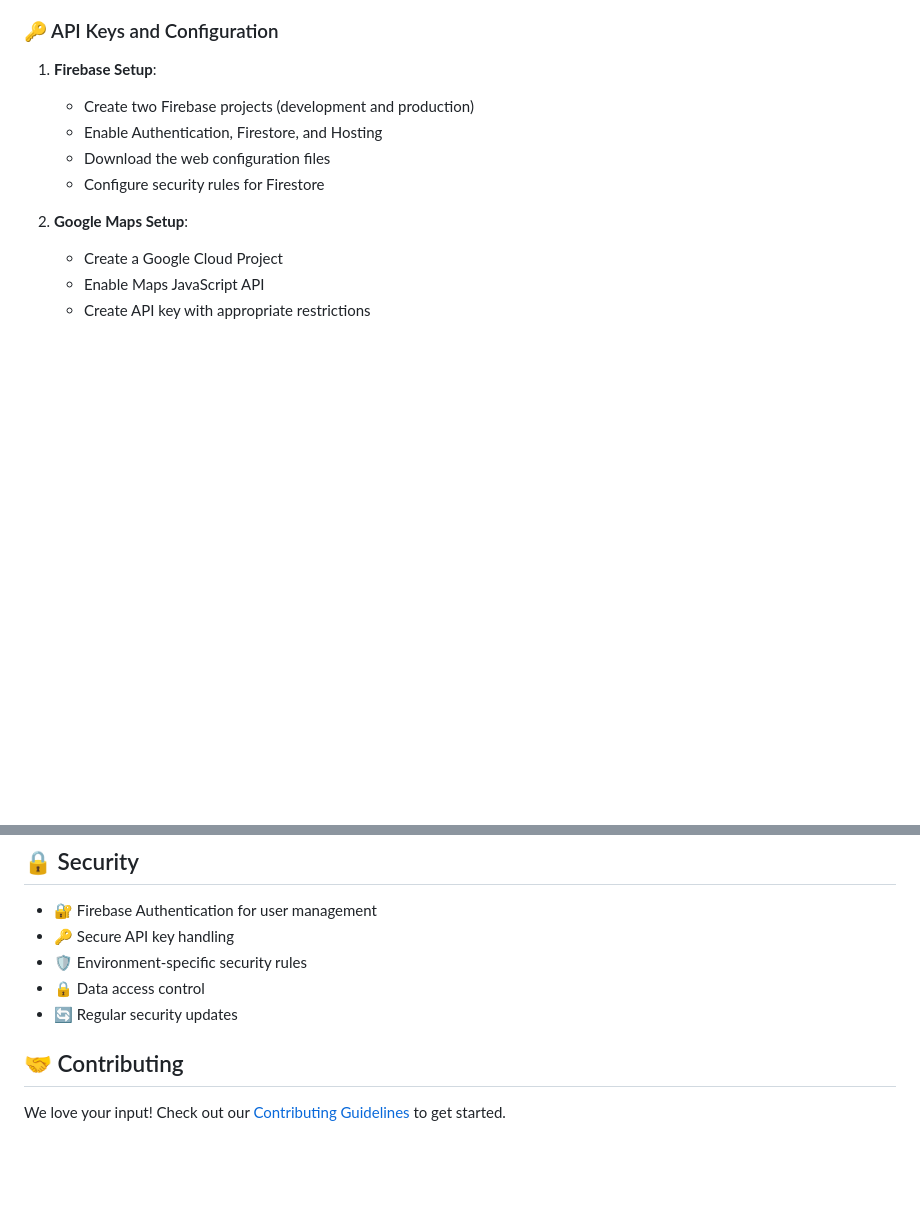
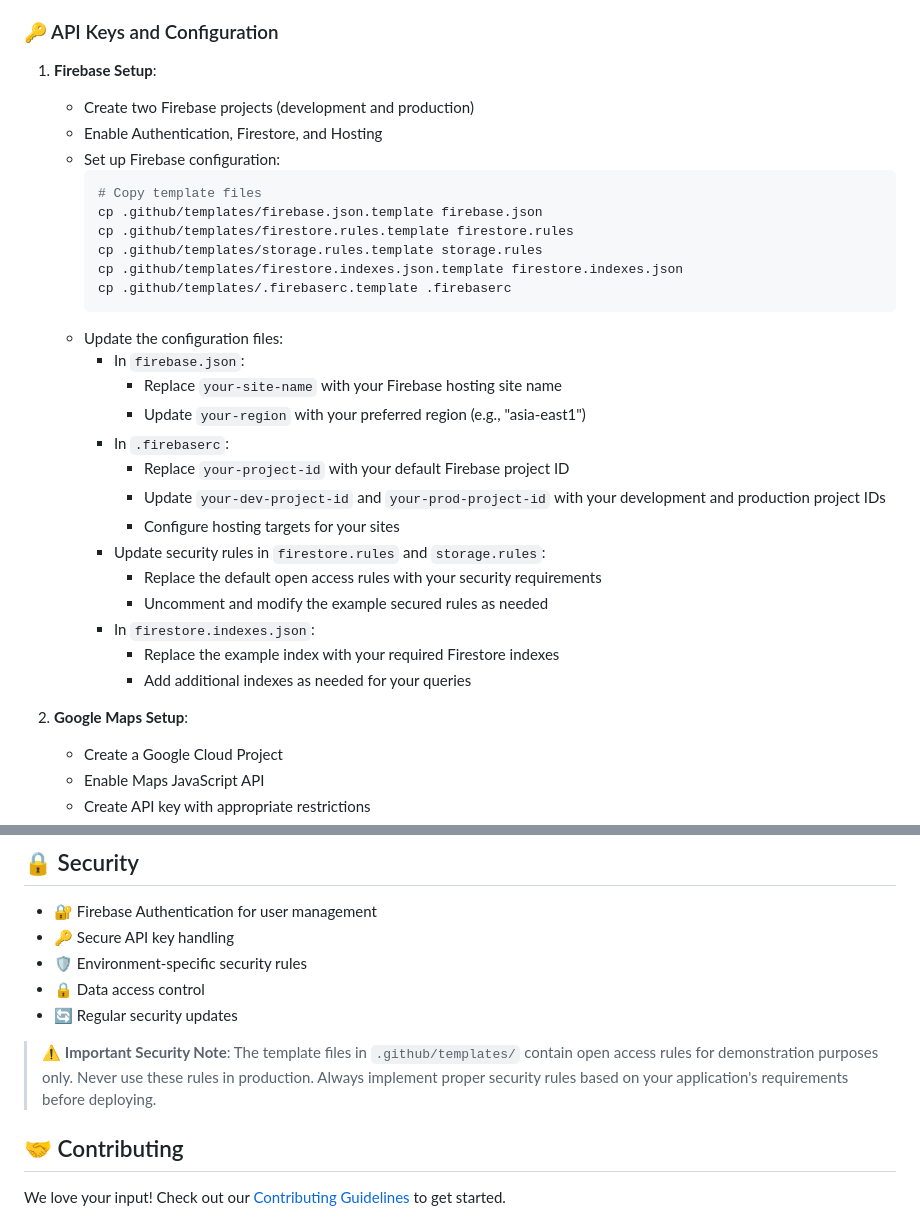
Before and after one commit to amrit-dash/coffee-mapper-web, a Markdown page: README.md, 2 parts joined by grey strips. GitHub-like rendering; blank space fills up the shorter version.

Commit message:
docs: add Firebase configuration template instructions

````diff
--- a/README.md
+++ b/README.md
@@ -88,8 +88,29 @@ Before you begin, ensure you have the following installed:
 1. **Firebase Setup**:
    - Create two Firebase projects (development and production)
    - Enable Authentication, Firestore, and Hosting
-   - Download the web configuration files
-   - Configure security rules for Firestore
+   - Set up Firebase configuration:
+     ```bash
+     # Copy template files
+     cp .github/templates/firebase.json.template firebase.json
+     cp .github/templates/firestore.rules.template firestore.rules
+     cp .github/templates/storage.rules.template storage.rules
+     cp .github/templates/firestore.indexes.json.template firestore.indexes.json
+     cp .github/templates/.firebaserc.template .firebaserc
+     ```
+   - Update the configuration files:
+     - In `firebase.json`:
+       - Replace `your-site-name` with your Firebase hosting site name
+       - Update `your-region` with your preferred region (e.g., "asia-east1")
+     - In `.firebaserc`:
+       - Replace `your-project-id` with your default Firebase project ID
+       - Update `your-dev-project-id` and `your-prod-project-id` with your development and production project IDs
+       - Configure hosting targets for your sites
+     - Update security rules in `firestore.rules` and `storage.rules`:
+       - Replace the default open access rules with your security requirements
+       - Uncomment and modify the example secured rules as needed
+     - In `firestore.indexes.json`:
+       - Replace the example index with your required Firestore indexes
+       - Add additional indexes as needed for your queries
 
 2. **Google Maps Setup**:
    - Create a Google Cloud Project
@@ -219,6 +240,8 @@ lib/
 - 🛡️ Environment-specific security rules
 - 🔒 Data access control
 - 🔄 Regular security updates
+
+> ⚠️ **Important Security Note**: The template files in `.github/templates/` contain open access rules for demonstration purposes only. Never use these rules in production. Always implement proper security rules based on your application's requirements before deploying.
 
 ## 🤝 Contributing
 
````
